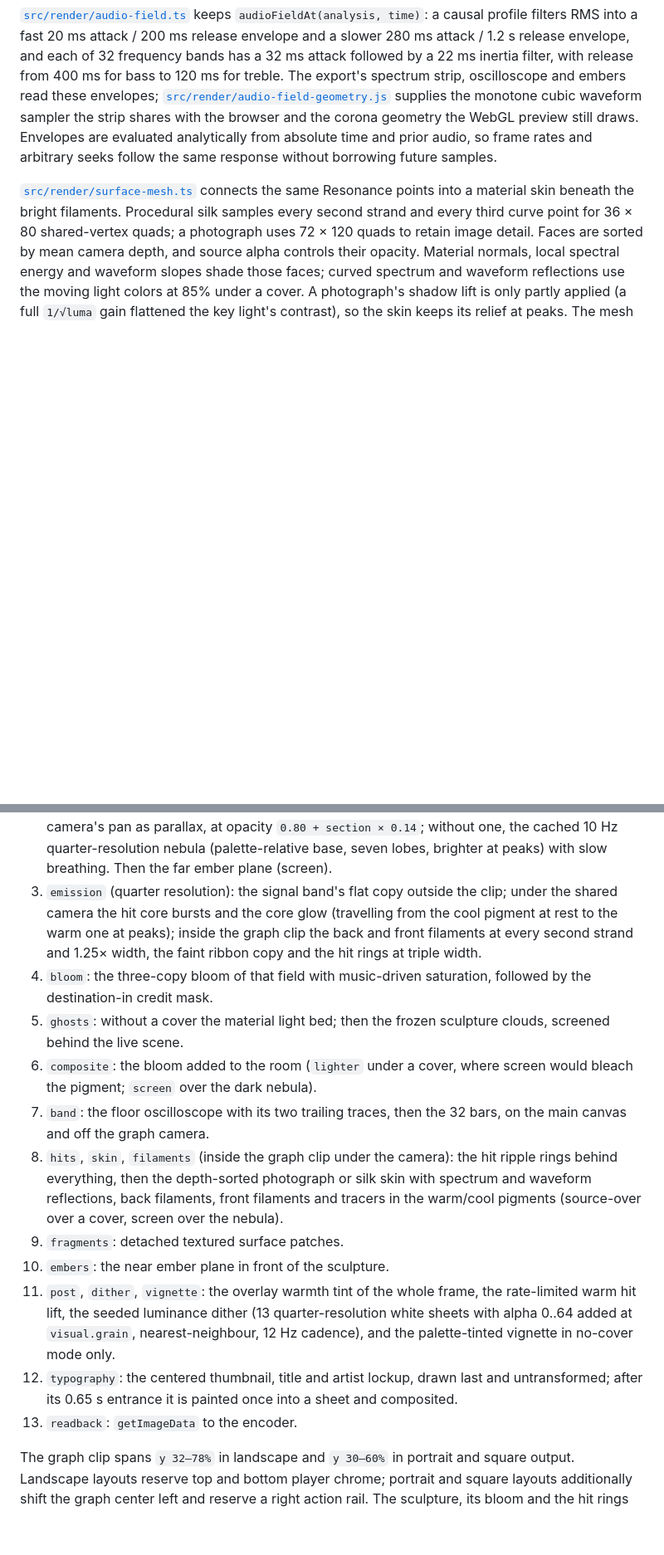
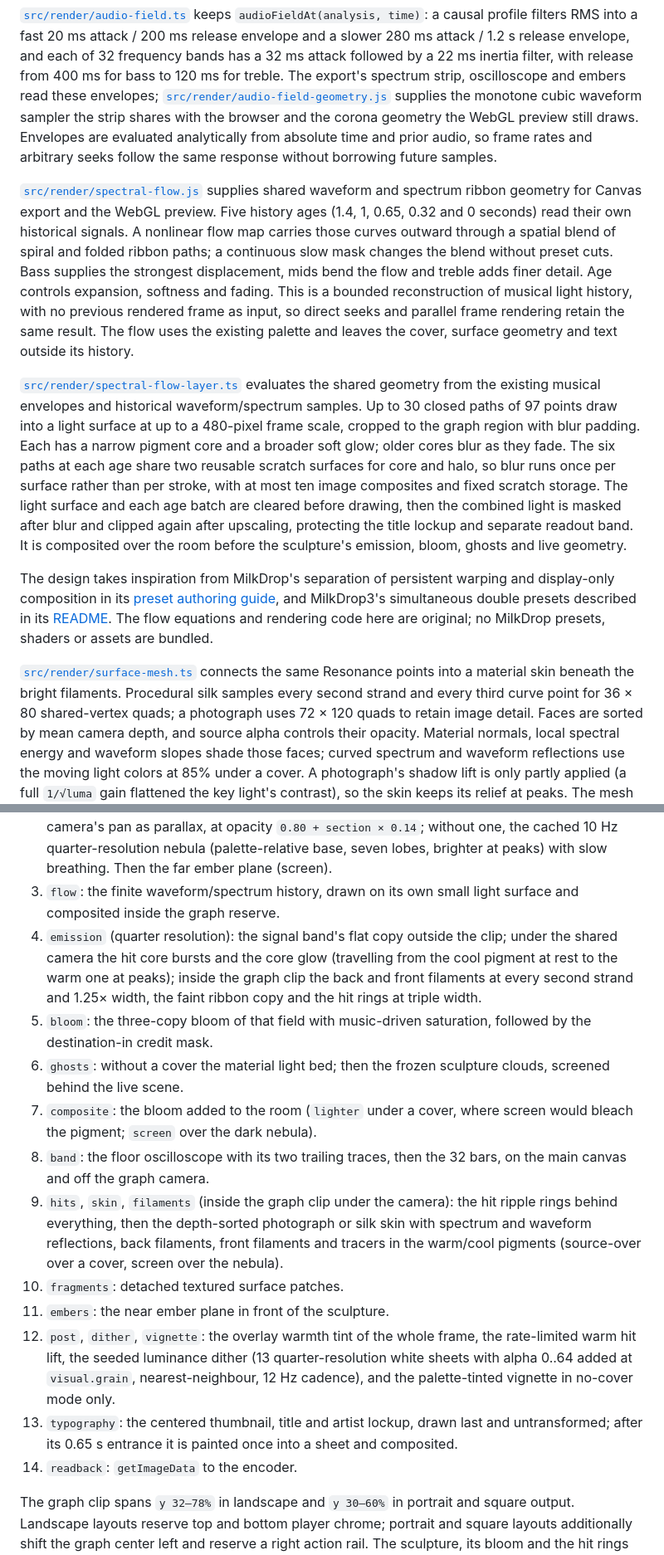
Before and after one commit to voho/visu-visu, a Markdown page: docs/architecture.md, 2 parts joined by grey strips. Shown at 83% size. Drawn GitHub-style; blank space fills up the shorter version.

```diff
--- a/docs/architecture.md
+++ b/docs/architecture.md
@@ -87,6 +87,12 @@ The optional FFT input adds a 32-sample colored environment-light strip. Fractio
 
 [`src/render/audio-field.ts`](../src/render/audio-field.ts) keeps `audioFieldAt(analysis, time)`: a causal profile filters RMS into a fast 20 ms attack / 200 ms release envelope and a slower 280 ms attack / 1.2 s release envelope, and each of 32 frequency bands has a 32 ms attack followed by a 22 ms inertia filter, with release from 400 ms for bass to 120 ms for treble. The export's spectrum strip, oscilloscope and embers read these envelopes; [`src/render/audio-field-geometry.js`](../src/render/audio-field-geometry.js) supplies the monotone cubic waveform sampler the strip shares with the browser and the corona geometry the WebGL preview still draws. Envelopes are evaluated analytically from absolute time and prior audio, so frame rates and arbitrary seeks follow the same response without borrowing future samples.
 
+[`src/render/spectral-flow.js`](../src/render/spectral-flow.js) supplies shared waveform and spectrum ribbon geometry for Canvas export and the WebGL preview. Five history ages (1.4, 1, 0.65, 0.32 and 0 seconds) read their own historical signals. A nonlinear flow map carries those curves outward through a spatial blend of spiral and folded ribbon paths; a continuous slow mask changes the blend without preset cuts. Bass supplies the strongest displacement, mids bend the flow and treble adds finer detail. Age controls expansion, softness and fading. This is a bounded reconstruction of musical light history, with no previous rendered frame as input, so direct seeks and parallel frame rendering retain the same result. The flow uses the existing palette and leaves the cover, surface geometry and text outside its history.
+
+[`src/render/spectral-flow-layer.ts`](../src/render/spectral-flow-layer.ts) evaluates the shared geometry from the existing musical envelopes and historical waveform/spectrum samples. Up to 30 closed paths of 97 points draw into a light surface at up to a 480-pixel frame scale, cropped to the graph region with blur padding. Each has a narrow pigment core and a broader soft glow; older cores blur as they fade. The six paths at each age share two reusable scratch surfaces for core and halo, so blur runs once per surface rather than per stroke, with at most ten image composites and fixed scratch storage. The light surface and each age batch are cleared before drawing, then the combined light is masked after blur and clipped again after upscaling, protecting the title lockup and separate readout band. It is composited over the room before the sculpture's emission, bloom, ghosts and live geometry.
+
+The design takes inspiration from MilkDrop's separation of persistent warping and display-only composition in its [preset authoring guide](https://github.com/milkdrop2077/MilkDrop3/blob/main/code/resources/Milkdrop2/docs/milkdrop_preset_authoring.html), and MilkDrop3's simultaneous double presets described in its [README](https://github.com/milkdrop2077/MilkDrop3#readme). The flow equations and rendering code here are original; no MilkDrop presets, shaders or assets are bundled.
+
 [`src/render/surface-mesh.ts`](../src/render/surface-mesh.ts) connects the same Resonance points into a material skin beneath the bright filaments. Procedural silk samples every second strand and every third curve point for 36 × 80 shared-vertex quads; a photograph uses 72 × 120 quads to retain image detail. Faces are sorted by mean camera depth, and source alpha controls their opacity. Material normals, local spectral energy and waveform slopes shade those faces; curved spectrum and waveform reflections use the moving light colors at 85% under a cover. A photograph's shadow lift is only partly applied (a full `1/√luma` gain flattened the key light's contrast), so the skin keeps its relief at peaks. The mesh preserves the sculpture's morphing shape and graph bounds, keeping material and filament motion aligned.
 
 `captureMaterialSurface` selects cell-center UVs before allocating, sorting or shading faces, then returns the original vertex references, display-graded RGB, alpha and UV centers. It shares the live skin's complete shading formula. The full source grid remains available for photo sampling and the tangent basis, so a detached patch retains its original texture position and relief. The optional `opacityAt` callback on `drawMaterialSurface` uses the same cell centers to create live tears. Filament masks split individual line segments at those openings and suppress tracers inside them. Captured pieces use their actual curved polygons, retaining an irregular silhouette as they turn in depth.
@@ -103,17 +109,18 @@ The Canvas2D scene draws these stages in order (the names are the profiler's):
 
 1. `signals`: the frame's `FrameState` and the surface-fragment schedule update.
 2. `room`: with a cover, one opaque fill of the palette's darkest swatch at lightness 14 and the 768 px cover source-over with the section/kick zoom, Ken Burns drift and a third of the graph camera's pan as parallax, at opacity `0.80 + section × 0.14`; without one, the cached 10 Hz quarter-resolution nebula (palette-relative base, seven lobes, brighter at peaks) with slow breathing. Then the far ember plane (screen).
-3. `emission` (quarter resolution): the signal band's flat copy outside the clip; under the shared camera the hit core bursts and the core glow (travelling from the cool pigment at rest to the warm one at peaks); inside the graph clip the back and front filaments at every second strand and 1.25× width, the faint ribbon copy and the hit rings at triple width.
-4. `bloom`: the three-copy bloom of that field with music-driven saturation, followed by the destination-in credit mask.
-5. `ghosts`: without a cover the material light bed; then the frozen sculpture clouds, screened behind the live scene.
-6. `composite`: the bloom added to the room (`lighter` under a cover, where screen would bleach the pigment; `screen` over the dark nebula).
-7. `band`: the floor oscilloscope with its two trailing traces, then the 32 bars, on the main canvas and off the graph camera.
-8. `hits`, `skin`, `filaments` (inside the graph clip under the camera): the hit ripple rings behind everything, then the depth-sorted photograph or silk skin with spectrum and waveform reflections, back filaments, front filaments and tracers in the warm/cool pigments (source-over over a cover, screen over the nebula).
-9. `fragments`: detached textured surface patches.
-10. `embers`: the near ember plane in front of the sculpture.
-11. `post`, `dither`, `vignette`: the overlay warmth tint of the whole frame, the rate-limited warm hit lift, the seeded luminance dither (13 quarter-resolution white sheets with alpha 0..64 added at `visual.grain`, nearest-neighbour, 12 Hz cadence), and the palette-tinted vignette in no-cover mode only.
-12. `typography`: the centered thumbnail, title and artist lockup, drawn last and untransformed; after its 0.65 s entrance it is painted once into a sheet and composited.
-13. `readback`: `getImageData` to the encoder.
+3. `flow`: the finite waveform/spectrum history, drawn on its own small light surface and composited inside the graph reserve.
+4. `emission` (quarter resolution): the signal band's flat copy outside the clip; under the shared camera the hit core bursts and the core glow (travelling from the cool pigment at rest to the warm one at peaks); inside the graph clip the back and front filaments at every second strand and 1.25× width, the faint ribbon copy and the hit rings at triple width.
+5. `bloom`: the three-copy bloom of that field with music-driven saturation, followed by the destination-in credit mask.
+6. `ghosts`: without a cover the material light bed; then the frozen sculpture clouds, screened behind the live scene.
+7. `composite`: the bloom added to the room (`lighter` under a cover, where screen would bleach the pigment; `screen` over the dark nebula).
+8. `band`: the floor oscilloscope with its two trailing traces, then the 32 bars, on the main canvas and off the graph camera.
+9. `hits`, `skin`, `filaments` (inside the graph clip under the camera): the hit ripple rings behind everything, then the depth-sorted photograph or silk skin with spectrum and waveform reflections, back filaments, front filaments and tracers in the warm/cool pigments (source-over over a cover, screen over the nebula).
+10. `fragments`: detached textured surface patches.
+11. `embers`: the near ember plane in front of the sculpture.
+12. `post`, `dither`, `vignette`: the overlay warmth tint of the whole frame, the rate-limited warm hit lift, the seeded luminance dither (13 quarter-resolution white sheets with alpha 0..64 added at `visual.grain`, nearest-neighbour, 12 Hz cadence), and the palette-tinted vignette in no-cover mode only.
+13. `typography`: the centered thumbnail, title and artist lockup, drawn last and untransformed; after its 0.65 s entrance it is painted once into a sheet and composited.
+14. `readback`: `getImageData` to the encoder.
 
 The graph clip spans `y 32–78%` in landscape and `y 30–60%` in portrait and square output. Landscape layouts reserve top and bottom player chrome; portrait and square layouts additionally shift the graph center left and reserve a right action rail. The sculpture, its bloom and the hit rings share this graph layout. The complete credit group remains centered in the full video: its separate upper region spans `x 8–92%` for landscape and square, or `x 12–88%` for portrait. Long title and artist strings are measured and uniformly reduced to fit the available width after allowing for the thumbnail and gap, within that symmetric safe region.
 
```
Also changed, not shown: other parts of docs/architecture.md (+3 -1 lines), README.md (+3 -1 lines), docs/showcase-loop.png, 14 other files.
